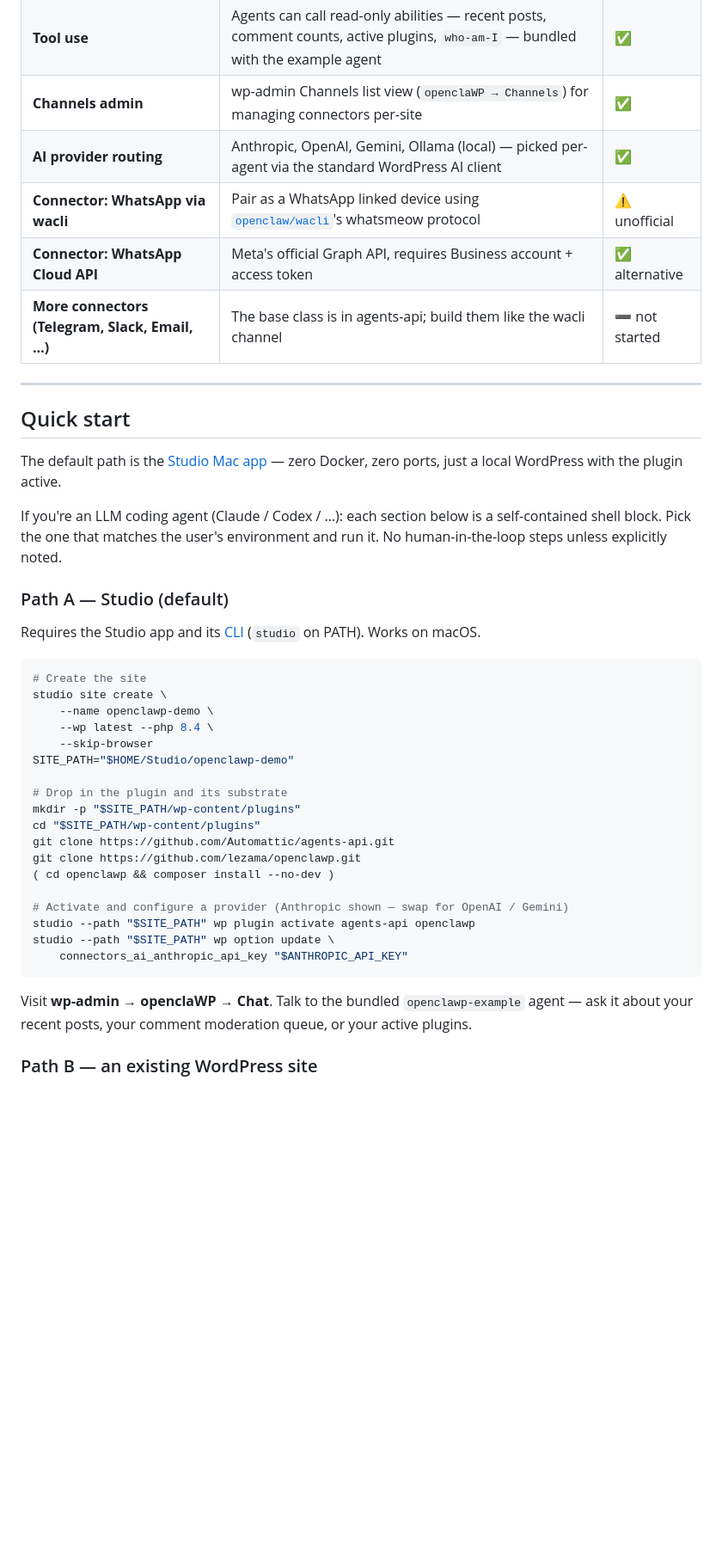
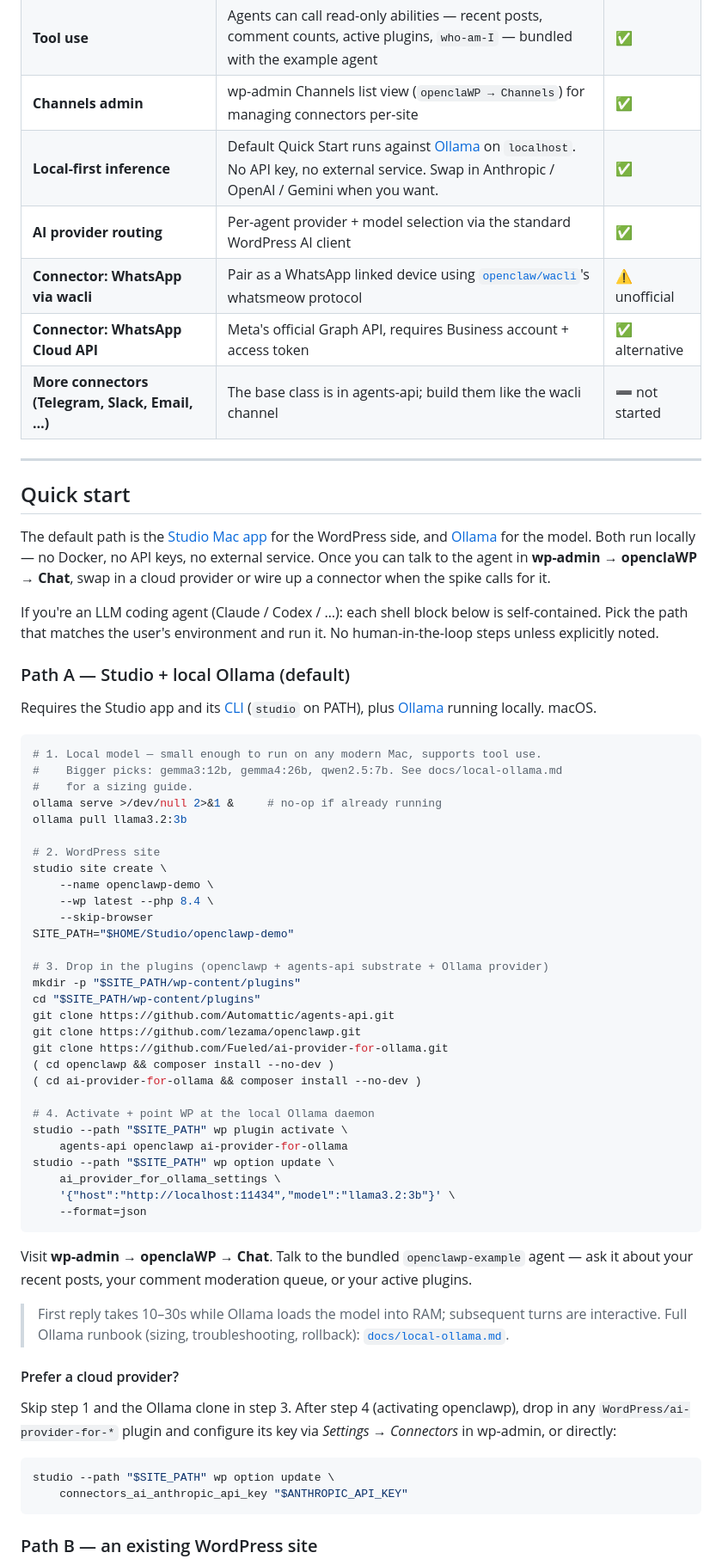
Before and after one commit to lezama/openclawp, a Markdown page: README.md, the part around one of its changes. Shown at 86% size. Drawn GitHub-style; blank space fills up the shorter version.

Commit message:
README: default Quick Start to Ollama, link out to local-ollama runbook (#16)
The previous Quick Start handed people an Anthropic API key prompt as the
first interaction with the plugin. For a research spike the friendlier
default is local-first: Ollama on the same machine, no API key, no
external dependency.

Path A now opens with `ollama pull llama3.2:3b` (small, tool-capable),
clones Fueled/ai-provider-for-ollama alongside openclawp + agents-api,
and wires `ai_provider_for_ollama_settings` to the local daemon. The
existing detailed runbook at docs/local-ollama.md is referenced for
sizing, troubleshooting, and rollback rather than re-derived.

A `Prefer a cloud provider?` subsection keeps the Anthropic path
discoverable for users who already have a key. Path B (existing site)
keeps the Anthropic example to hold the block short — the Ollama recipe
applies verbatim if the user prefers.

Capabilities table calls out local-first inference as a separate row so
it's not buried inside the generic "AI provider routing" entry.

WhatsApp via wacli section gets a one-line note pointing wp-env users at
host.docker.internal:11434 for Ollama from inside the container.

````diff
--- a/README.md
+++ b/README.md
@@ -21,7 +21,8 @@ Built on top of [`Automattic/agents-api`](https://github.com/Automattic/agents-a
 | **Multi-turn sessions** | Each conversation is a CPT (`openclawp_session`); history follows the user across requests | ✅ |
 | **Tool use** | Agents can call read-only abilities — recent posts, comment counts, active plugins, `who-am-I` — bundled with the example agent | ✅ |
 | **Channels admin** | wp-admin Channels list view (`openclaWP → Channels`) for managing connectors per-site | ✅ |
-| **AI provider routing** | Anthropic, OpenAI, Gemini, Ollama (local) — picked per-agent via the standard WordPress AI client | ✅ |
+| **Local-first inference** | Default Quick Start runs against [Ollama](https://ollama.com/) on `localhost`. No API key, no external service. Swap in Anthropic / OpenAI / Gemini when you want. | ✅ |
+| **AI provider routing** | Per-agent provider + model selection via the standard WordPress AI client | ✅ |
 | **Connector: WhatsApp via wacli** | Pair as a WhatsApp linked device using [`openclaw/wacli`](https://github.com/openclaw/wacli)'s whatsmeow protocol | ⚠️ unofficial |
 | **Connector: WhatsApp Cloud API** | Meta's official Graph API, requires Business account + access token | ✅ alternative |
 | **More connectors (Telegram, Slack, Email, …)** | The base class is in agents-api; build them like the wacli channel | ➖ not started |
@@ -30,36 +31,58 @@ Built on top of [`Automattic/agents-api`](https://github.com/Automattic/agents-a
 
 ## Quick start
 
-The default path is the [Studio Mac app](https://developer.wordpress.com/studio/) — zero Docker, zero ports, just a local WordPress with the plugin active.
+The default path is the [Studio Mac app](https://developer.wordpress.com/studio/) for the WordPress side, and [Ollama](https://ollama.com/) for the model. Both run locally — no Docker, no API keys, no external service. Once you can talk to the agent in **wp-admin → openclaWP → Chat**, swap in a cloud provider or wire up a connector when the spike calls for it.
 
-If you're an LLM coding agent (Claude / Codex / …): each section below is a self-contained shell block. Pick the one that matches the user's environment and run it. No human-in-the-loop steps unless explicitly noted.
+If you're an LLM coding agent (Claude / Codex / …): each shell block below is self-contained. Pick the path that matches the user's environment and run it. No human-in-the-loop steps unless explicitly noted.
 
-### Path A — Studio (default)
+### Path A — Studio + local Ollama (default)
 
-Requires the Studio app and its [CLI](https://developer.wordpress.com/studio/cli/) (`studio` on PATH). Works on macOS.
+Requires the Studio app and its [CLI](https://developer.wordpress.com/studio/cli/) (`studio` on PATH), plus [Ollama](https://ollama.com/) running locally. macOS.
 
 ```bash
-# Create the site
+# 1. Local model — small enough to run on any modern Mac, supports tool use.
+#    Bigger picks: gemma3:12b, gemma4:26b, qwen2.5:7b. See docs/local-ollama.md
+#    for a sizing guide.
+ollama serve >/dev/null 2>&1 &     # no-op if already running
+ollama pull llama3.2:3b
+
+# 2. WordPress site
 studio site create \
 	--name openclawp-demo \
 	--wp latest --php 8.4 \
 	--skip-browser
 SITE_PATH="$HOME/Studio/openclawp-demo"
 
-# Drop in the plugin and its substrate
+# 3. Drop in the plugins (openclawp + agents-api substrate + Ollama provider)
 mkdir -p "$SITE_PATH/wp-content/plugins"
 cd "$SITE_PATH/wp-content/plugins"
 git clone https://github.com/Automattic/agents-api.git
 git clone https://github.com/lezama/openclawp.git
+git clone https://github.com/Fueled/ai-provider-for-ollama.git
 ( cd openclawp && composer install --no-dev )
+( cd ai-provider-for-ollama && composer install --no-dev )
 
-# Activate and configure a provider (Anthropic shown — swap for OpenAI / Gemini)
-studio --path "$SITE_PATH" wp plugin activate agents-api openclawp
+# 4. Activate + point WP at the local Ollama daemon
+studio --path "$SITE_PATH" wp plugin activate \
+	agents-api openclawp ai-provider-for-ollama
+studio --path "$SITE_PATH" wp option update \
+	ai_provider_for_ollama_settings \
+	'{"host":"http://localhost:11434","model":"llama3.2:3b"}' \
+	--format=json
+```
+
+Visit **wp-admin → openclaWP → Chat**. Talk to the bundled `openclawp-example` agent — ask it about your recent posts, your comment moderation queue, or your active plugins.
+
+> First reply takes 10–30s while Ollama loads the model into RAM; subsequent turns are interactive. Full Ollama runbook (sizing, troubleshooting, rollback): [`docs/local-ollama.md`](docs/local-ollama.md).
+
+#### Prefer a cloud provider?
+
+Skip step 1 and the Ollama clone in step 3. After step 4 (activating openclawp), drop in any `WordPress/ai-provider-for-*` plugin and configure its key via *Settings → Connectors* in wp-admin, or directly:
+
+```bash
 studio --path "$SITE_PATH" wp option update \
 	connectors_ai_anthropic_api_key "$ANTHROPIC_API_KEY"
 ```
 
-Visit **wp-admin → openclaWP → Chat**. Talk to the bundled `openclawp-example` agent — ask it about your recent posts, your comment moderation queue, or your active plugins.
-
 ### Path B — an existing WordPress site
 
````
Also changed, not shown: other parts of README.md (+6 -1 lines).
